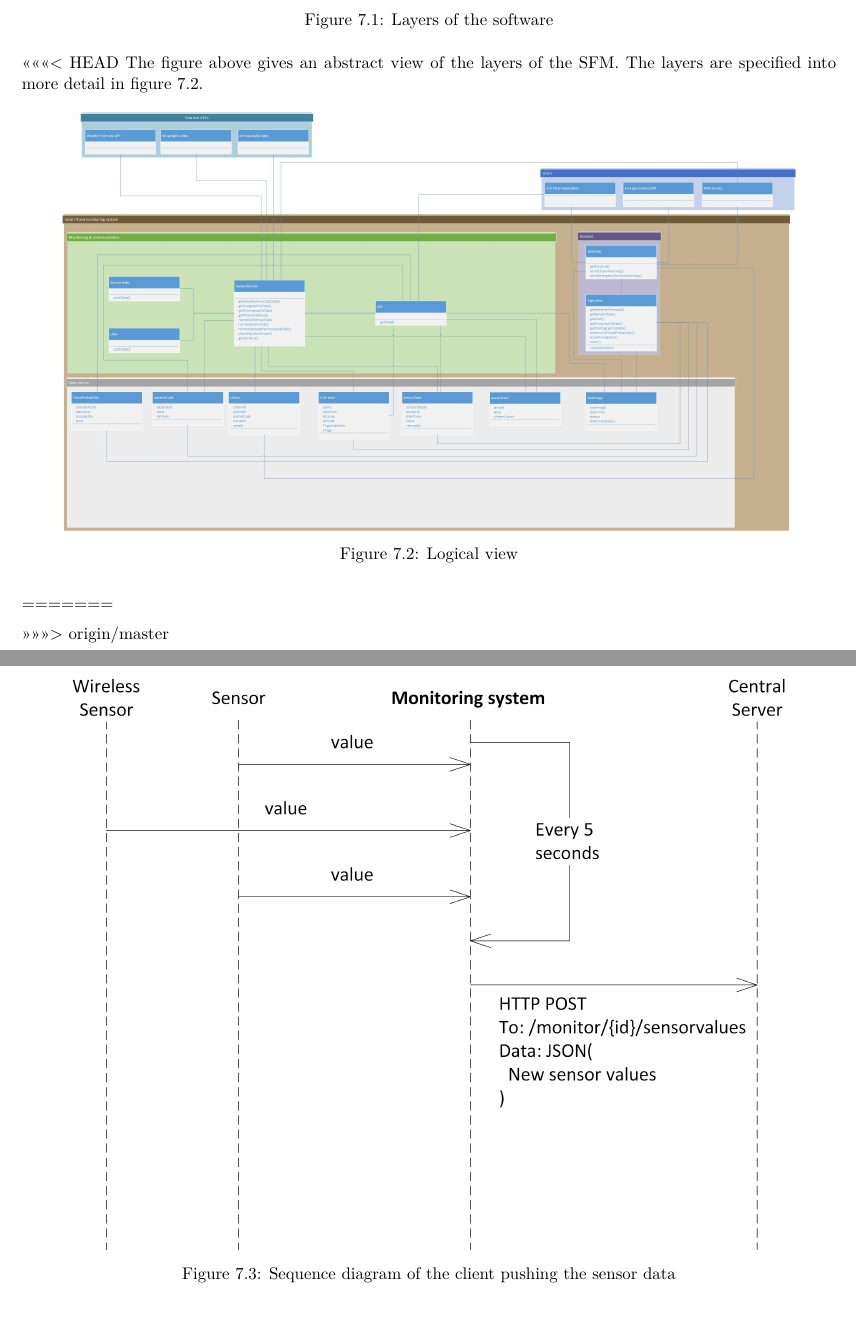
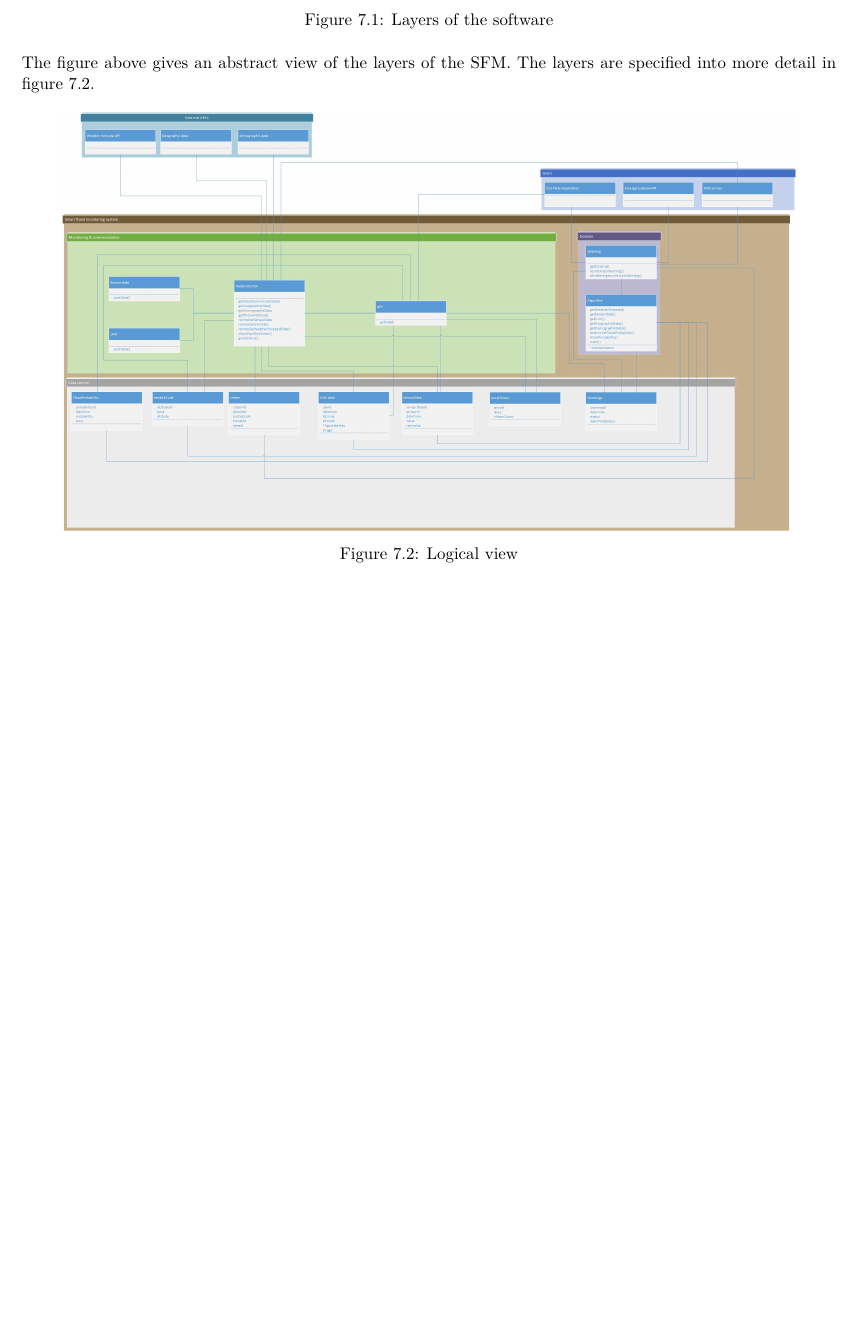
Before and after one commit to jeroenbrandsma/SA3, a LaTeX thesis (report.tex, which reads 7-software/views/logical.tex): two parts of pages 58 and 59 of 73 before the commit and part of page 58 of 72 after it, the two joined at a grey line, cut so that both start at the same text, the shorter picture padded with empty space. Compiled offline with pdfLaTeX.

Commit message:
removed merge conflict

```diff
--- a/7-software/views/logical.tex
+++ b/7-software/views/logical.tex
@@ -43,7 +43,6 @@ The system architecture of the SFM is structured according to the layer pattern.
 \label{fig:layers}
 \end{figure}
 
-<<<<<<< HEAD
 The figure above gives an abstract view of the layers of the SFM. The layers are specified into more detail in figure \ref{fig:logical}.
 \begin{figure}[h]
 %\centering
@@ -75,15 +74,12 @@ The figure above gives an abstract view of the layers of the SFM. The layers are
 % \label{fig:component}
 % \end{figure}
 
-=======
-\begin{figure}[hb!]
-%\centering
-\includegraphics[keepaspectratio=true,width=0.9\textwidth]{{\viewimages/sequence1}.jpg}
-\caption{Sequence diagram of the client pushing the sensor data}
-\label{fig:component}
-\end{figure}
-
->>>>>>> origin/master
+% \begin{figure}[hb!]
+% %\centering
+% \includegraphics[keepaspectratio=true,width=0.9\textwidth]{{\viewimages/sequence1}.jpg}
+% \caption{Sequence diagram of the client pushing the sensor data}
+% \label{fig:component}
+% \end{figure}
 %\begin{framed}
 %
 %	Update monitor system firmware? Do we do this? And how do we do this?
```
